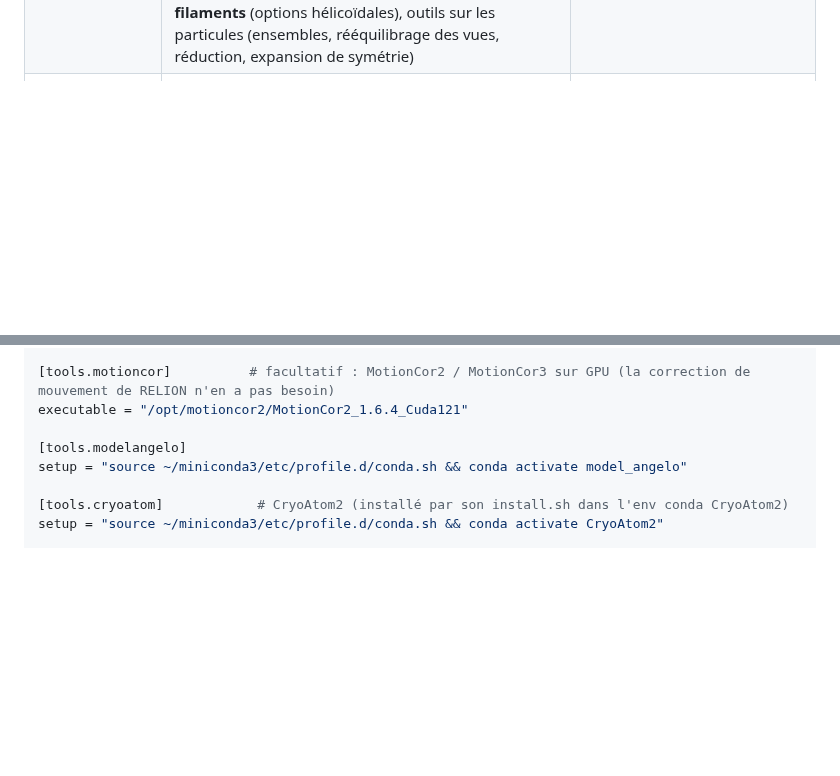
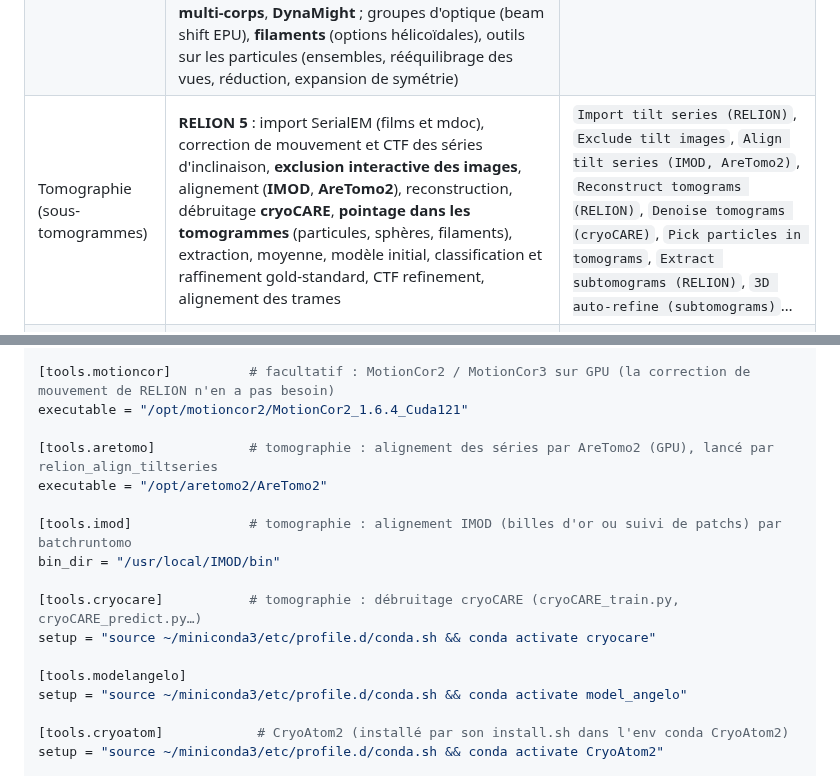
Before and after one commit to DrQuercus/CryoPlug, a Markdown page: README.md, 2 parts joined by grey strips. Drawn GitHub-style; blank space fills up the shorter version.

```diff
--- a/README.md
+++ b/README.md
@@ -11,6 +11,7 @@ CryoSPARC (projets, cartes de jobs, file d'attente, lanes, **choix des GPU**, **
 |---|---|---|
 | Import | Films (TIFF, EER, MRC), CryoSPARC, RELION, fichiers MRC, PDB, AlphaFold DB, UniProt | `Import movies (RELION)`, `Import from CryoSPARC`, `Import maps`, `Import atomic model`, `Import sequence`, `Import particle coordinates`, `Import 2D templates` |
 | Des films à la carte (RELION) | **RELION 5.1** : **prétraitement en direct** pendant la collecte (comme CryoSPARC Live), correction de mouvement (RELION ou MotionCor2), CTF (**CTFFIND** 4.1/5), **tri interactif des micrographies** (comme *Manually Curate Exposures*), picking **LoG**, par **modèles** ou **Topaz** (et son entraînement), **inspection des picks et picking manuel**, débruitage Topaz, extraction, **classification 2D** (VDAM/EM), **sélection des classes en cliquant dans la galerie** (2D et 3D, ou class ranker automatique), modèle initial, classification 3D, **raffinement hétérogène**, **auto-refine** gold-standard, masques, post-traitement, **CTF refinement**, **polissage bayésien**, résolution locale, **multi-corps**, **DynaMight** ; groupes d'optique (beam shift EPU), **filaments** (options hélicoïdales), outils sur les particules (ensembles, rééquilibrage des vues, réduction, expansion de symétrie) | les commandes du GUI de RELION 5.1, fichiers STAR de RELION ; histogrammes à seuils déplaçables, micrographies avec CTF et dérive, particules sur les micrographies, galeries de classes, directions de vue et précision des poses ; workflow *Movies to map* |
+| Tomographie (sous-tomogrammes) | **RELION 5** : import SerialEM (films et mdoc), correction de mouvement et CTF des séries d'inclinaison, **exclusion interactive des images**, alignement (**IMOD**, **AreTomo2**), reconstruction, débruitage **cryoCARE**, **pointage dans les tomogrammes** (particules, sphères, filaments), extraction, moyenne, modèle initial, classification et raffinement gold-standard, CTF refinement, alignement des trames | `Import tilt series (RELION)`, `Exclude tilt images`, `Align tilt series (IMOD, AreTomo2)`, `Reconstruct tomograms (RELION)`, `Denoise tomograms (cryoCARE)`, `Pick particles in tomograms`, `Extract subtomograms (RELION)`, `3D auto-refine (subtomograms)`… |
 | Raffinement local (RELION) | **RELION 5** : raffinement local gold-standard (recherches locales depuis les poses CryoSPARC, Blush), **soustraction de signal** recentrée et recadrée (avec expansion de symétrie), **classification 3D focalisée** sans alignement, post-traitement, reconstruction | conversion CryoSPARC → RELION automatique (conventions de pyem), cartes toujours rendues sur la grille de la carte consensus, workflows *Focused refinement* et *Focused classification* |
 | Amélioration de carte | **LocScale 2** (model-free / pseudo-modèle / model-based / hybride), **EMmerNet** (avec la carte de confiance pVDDT), **DeepEMhancer**, **EMReady2**, **spIsoNet** (correction de l'anisotropie due à l'orientation préférentielle), Phenix `resolve_cryo_em`, `map_sharpening` (Phenix 2), `auto_sharpen`, `local_aniso_sharpen`, **résolution locale** (`local_resolution`), **cartes composites** de raffinements locaux (`combine_focused_maps`) | + FSC demi-cartes (masquée, corrigée par randomisation de phase), **résolution directionnelle / 3D FSC**, **création de masques** (densité, chaînes du modèle, carte simulée du modèle comme `molmap`, densité proche du modèle ; dilatation et bord doux en Å), **masques dessinés à la main dans le visualiseur 3D** (comme Chimera : sphères, boîtes, cylindres, région de densité cliquée, zone autour de chaînes, carte simulée de chaînes) et opérations de carte (main, B-factor, filtre, masque, boîte) intégrées |
 | Hétérogénéité (variabilité 3D) | **cryoDRGN** (contrôle des entrées, entraînement en deux tours, convergence, analyse, paysage, trajectoires), **cryoDRGN-AI** (ab initio, sans consensus : poses apprises, main et repère, validation), **CryoSPARC 3D Variability** et *3D Variability Display* / 3D Flex (import des coordonnées des particules et des séries de volumes) | **Explorateur de l'espace latent** interactif (UMAP / PCA, coloration par densité, défocus ou orientation, galerie des volumes avec alertes junk, lasso, images des particules, clusters → volumes en 3D, sélection de particules, trajectoire), **lecture des séries** dans le visualiseur 3D, **analyse de série** (carte de variabilité, corrélation entre états, chaînes qui bougent ou disparaissent), sélection de particules vers CryoSPARC ou un nouvel entraînement |
@@ -175,6 +176,15 @@ executable = "/opt/ctffind-5.0/bin/ctffind5"
 [tools.motioncor]          # facultatif : MotionCor2 / MotionCor3 sur GPU (la correction de mouvement de RELION n'en a pas besoin)
 executable = "/opt/motioncor2/MotionCor2_1.6.4_Cuda121"
 
+[tools.aretomo]            # tomographie : alignement des séries par AreTomo2 (GPU), lancé par relion_align_tiltseries
+executable = "/opt/aretomo2/AreTomo2"
+
+[tools.imod]               # tomographie : alignement IMOD (billes d'or ou suivi de patchs) par batchruntomo
+bin_dir = "/usr/local/IMOD/bin"
+
+[tools.cryocare]           # tomographie : débruitage cryoCARE (cryoCARE_train.py, cryoCARE_predict.py…)
+setup = "source ~/miniconda3/etc/profile.d/conda.sh && conda activate cryocare"
+
 [tools.modelangelo]
 setup = "source ~/miniconda3/etc/profile.d/conda.sh && conda activate model_angelo"
 
```
Also changed, not shown: other parts of README.md (+29 -1 lines), docs/images/tomo_exclude.png (added), docs/images/tomo_picker.png (added), 8 other files.
